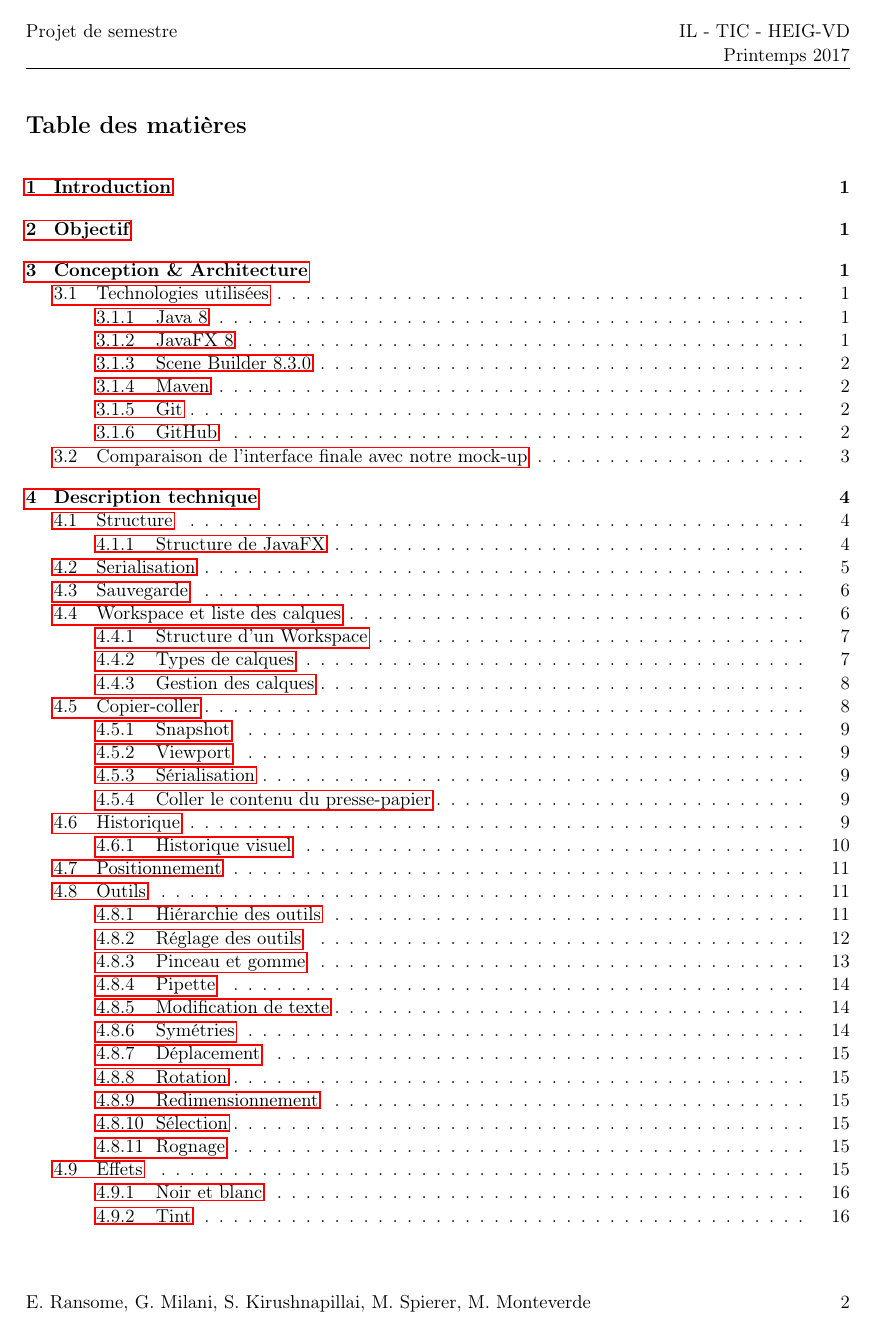
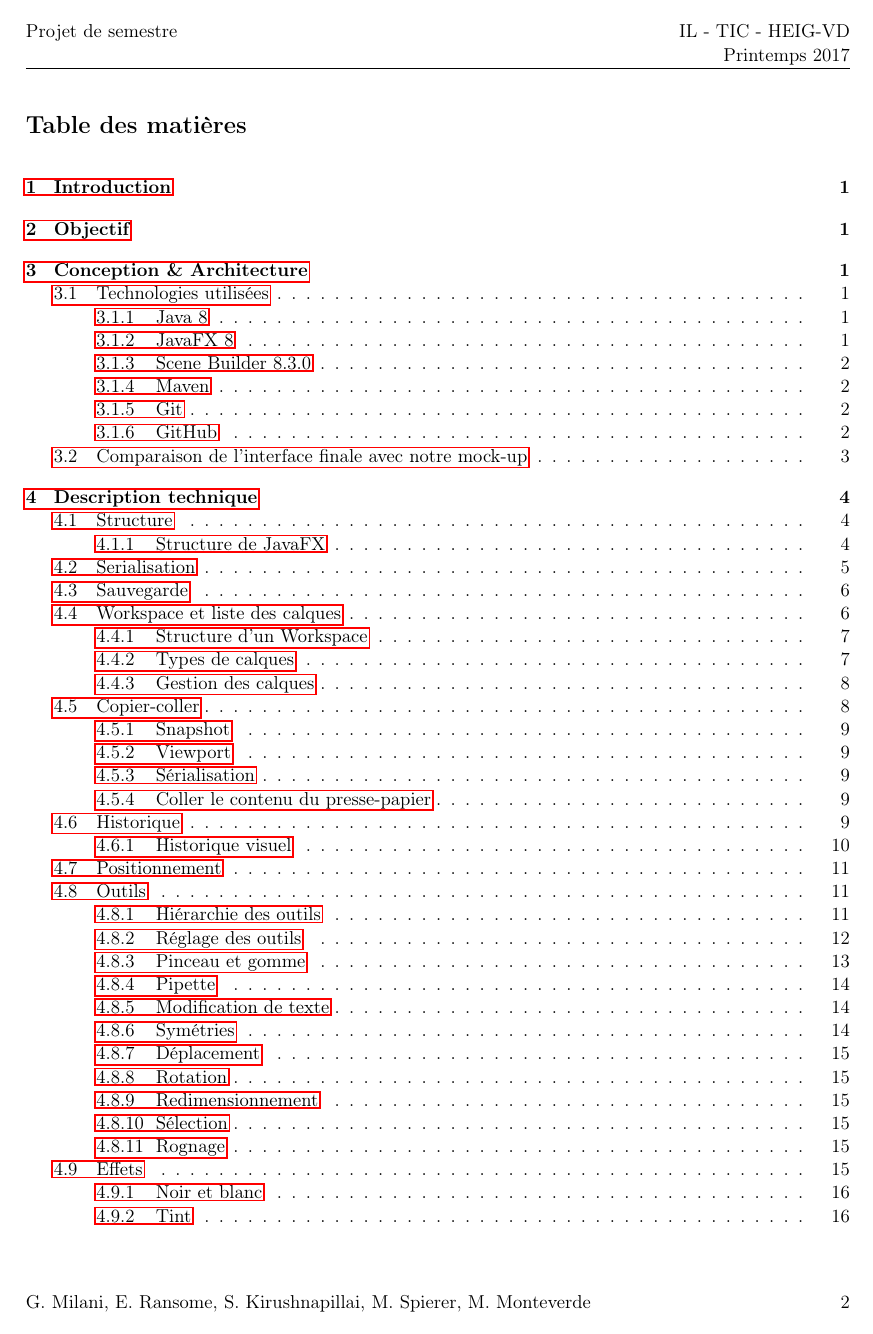
Before and after one commit to GuillaumeMilani/HEIGVD-PRO-Project, a LaTeX document (0_gestion_projet/rapport/rapport.tex): page 3 of 36. Compiled offline with pdfLaTeX.

Commit message:
fixed name order to match gemms

```diff
--- a/0_gestion_projet/rapport/rapport.tex
+++ b/0_gestion_projet/rapport/rapport.tex
@@ -139,7 +139,7 @@
 
 \fancyhead[L]{Projet de semestre\\}
 \fancyhead[R]{IL - TIC - HEIG-VD \\ Printemps 2017}
-\fancyfoot[L]{E. Ransome, G. Milani, S. Kirushnapillai, M. Spierer, M. Monteverde}
+\fancyfoot[L]{G. Milani, E. Ransome, S. Kirushnapillai, M. Spierer, M. Monteverde}
 \fancyfoot[R]{\thepage{}}
 
 
```
Also changed, not shown: 0_gestion_projet/rapport/title.tex (+1 -1 lines).
